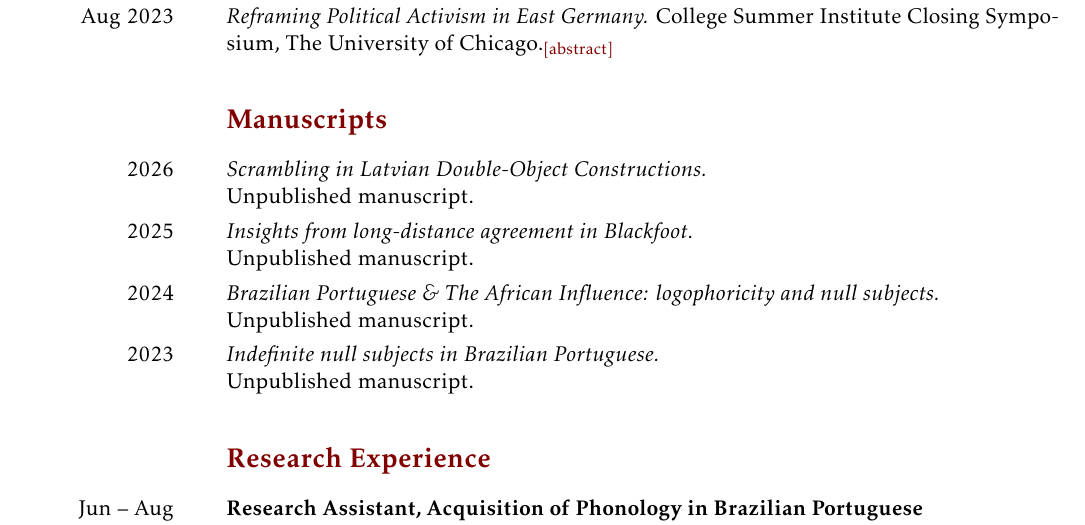
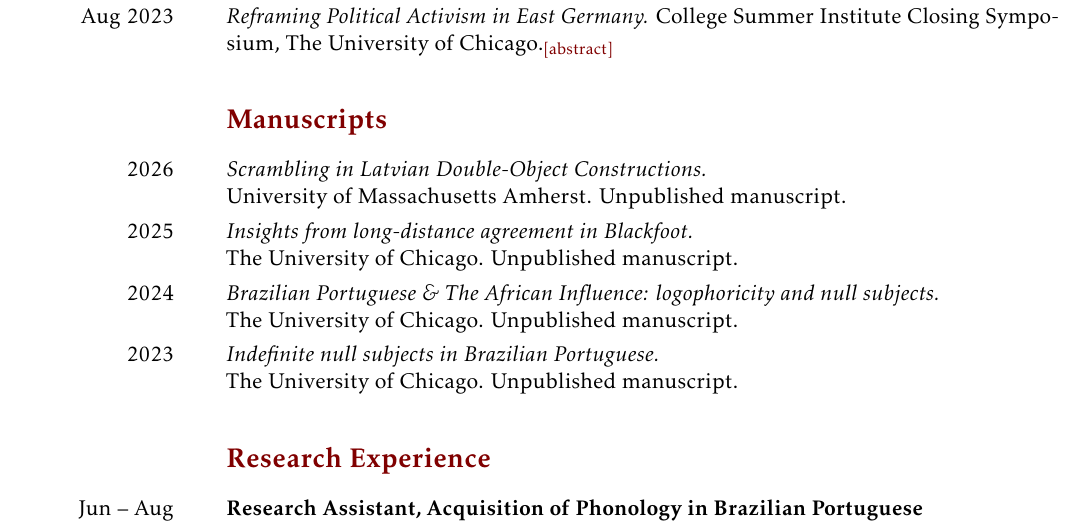
Before and after one commit to cowrrea/cv, a LaTeX CV (cv_gabrielcorrea.tex): part of page 2 of 3, cut so that both start at the same text. Compiled offline with pdfLaTeX.

Commit message:
Update June 2026 CV

```diff
--- a/cv_gabrielcorrea.tex
+++ b/cv_gabrielcorrea.tex
@@ -168,19 +168,19 @@
 
 \cvitem{2026}
     {\emph{Scrambling in Latvian Double-Object Constructions.}
-    \newline Unpublished manuscript.}
+    \newline University of Massachusetts Amherst. Unpublished manuscript.}
 
 \cvitem{2025}
     {\emph{Insights from long-distance agreement in Blackfoot.}
-    \newline Unpublished manuscript.}
+    \newline The University of Chicago. Unpublished manuscript.}
 
 \cvitem{2024}
     {\emph{Brazilian Portuguese \& The African Influence: logophoricity and null subjects.}
-    \newline Unpublished manuscript.}
+    \newline The University of Chicago. Unpublished manuscript.}
 
 \cvitem{2023}
     {\emph{Indefinite null subjects in Brazilian Portuguese.}
-    \newline Unpublished manuscript.}
+    \newline The University of Chicago. Unpublished manuscript.}
 
 \section{Research Experience}
 
```
Also changed, not shown: cv_gabrielcorrea.pdf.
